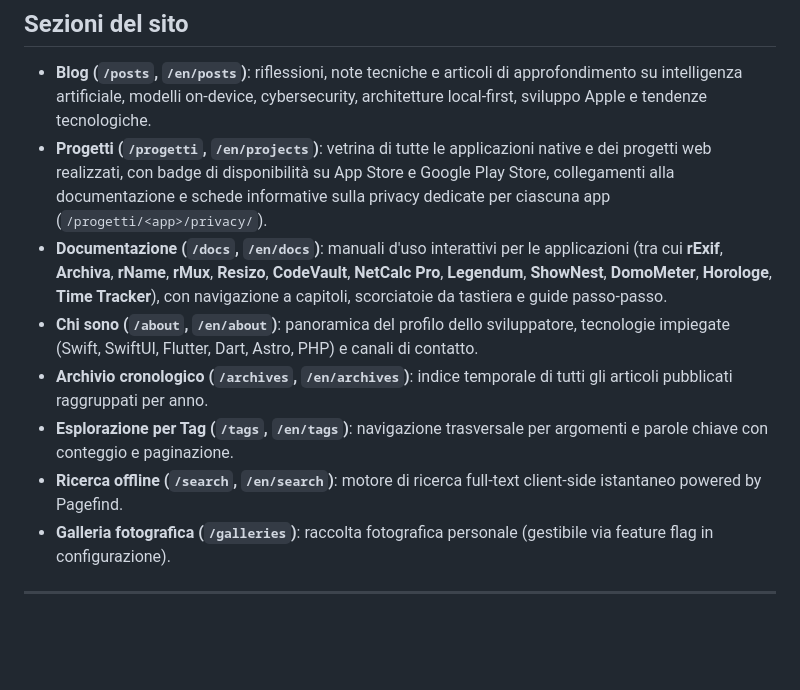
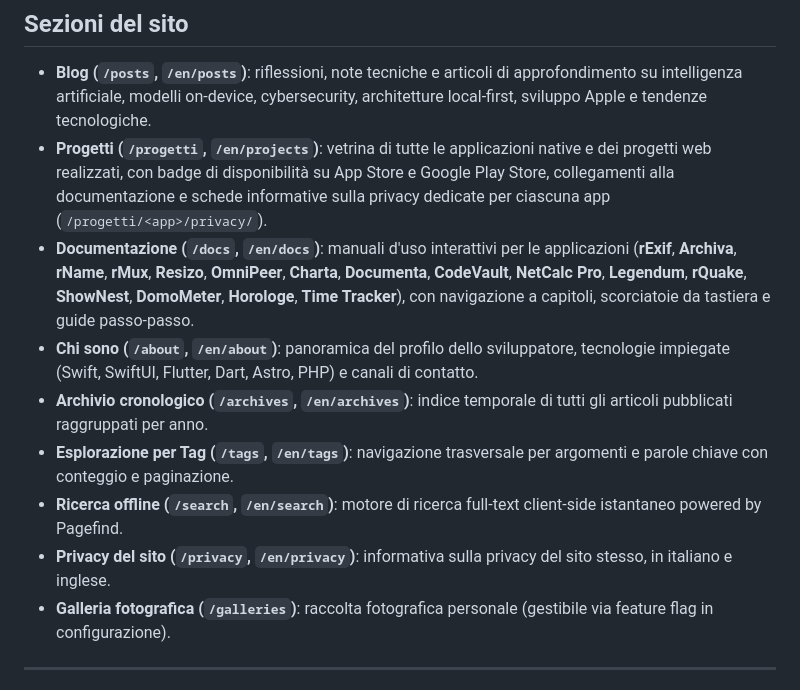
Before and after one commit to dimpemekug/website, a Markdown page: README.md, the part around one of its changes. Rendered like a GitHub page; blank space fills up the shorter version.

```diff
--- a/README.md
+++ b/README.md
@@ -40,11 +40,12 @@ I principi guida del progetto e del software ospitato sono:
 
 - **Blog (`/posts`, `/en/posts`)**: riflessioni, note tecniche e articoli di approfondimento su intelligenza artificiale, modelli on-device, cybersecurity, architetture local-first, sviluppo Apple e tendenze tecnologiche.
 - **Progetti (`/progetti`, `/en/projects`)**: vetrina di tutte le applicazioni native e dei progetti web realizzati, con badge di disponibilità su App Store e Google Play Store, collegamenti alla documentazione e schede informative sulla privacy dedicate per ciascuna app (`/progetti/<app>/privacy/`).
-- **Documentazione (`/docs`, `/en/docs`)**: manuali d'uso interattivi per le applicazioni (tra cui **rExif**, **Archiva**, **rName**, **rMux**, **Resizo**, **CodeVault**, **NetCalc Pro**, **Legendum**, **ShowNest**, **DomoMeter**, **Horologe**, **Time Tracker**), con navigazione a capitoli, scorciatoie da tastiera e guide passo-passo.
+- **Documentazione (`/docs`, `/en/docs`)**: manuali d'uso interattivi per le applicazioni (**rExif**, **Archiva**, **rName**, **rMux**, **Resizo**, **OmniPeer**, **Charta**, **Documenta**, **CodeVault**, **NetCalc Pro**, **Legendum**, **rQuake**, **ShowNest**, **DomoMeter**, **Horologe**, **Time Tracker**), con navigazione a capitoli, scorciatoie da tastiera e guide passo-passo.
 - **Chi sono (`/about`, `/en/about`)**: panoramica del profilo dello sviluppatore, tecnologie impiegate (Swift, SwiftUI, Flutter, Dart, Astro, PHP) e canali di contatto.
 - **Archivio cronologico (`/archives`, `/en/archives`)**: indice temporale di tutti gli articoli pubblicati raggruppati per anno.
 - **Esplorazione per Tag (`/tags`, `/en/tags`)**: navigazione trasversale per argomenti e parole chiave con conteggio e paginazione.
 - **Ricerca offline (`/search`, `/en/search`)**: motore di ricerca full-text client-side istantaneo powered by Pagefind.
+- **Privacy del sito (`/privacy`, `/en/privacy`)**: informativa sulla privacy del sito stesso, in italiano e inglese.
 - **Galleria fotografica (`/galleries`)**: raccolta fotografica personale (gestibile via feature flag in configurazione).
 
 ---
```
Also changed, not shown: other parts of README.md (+24 -16 lines).
